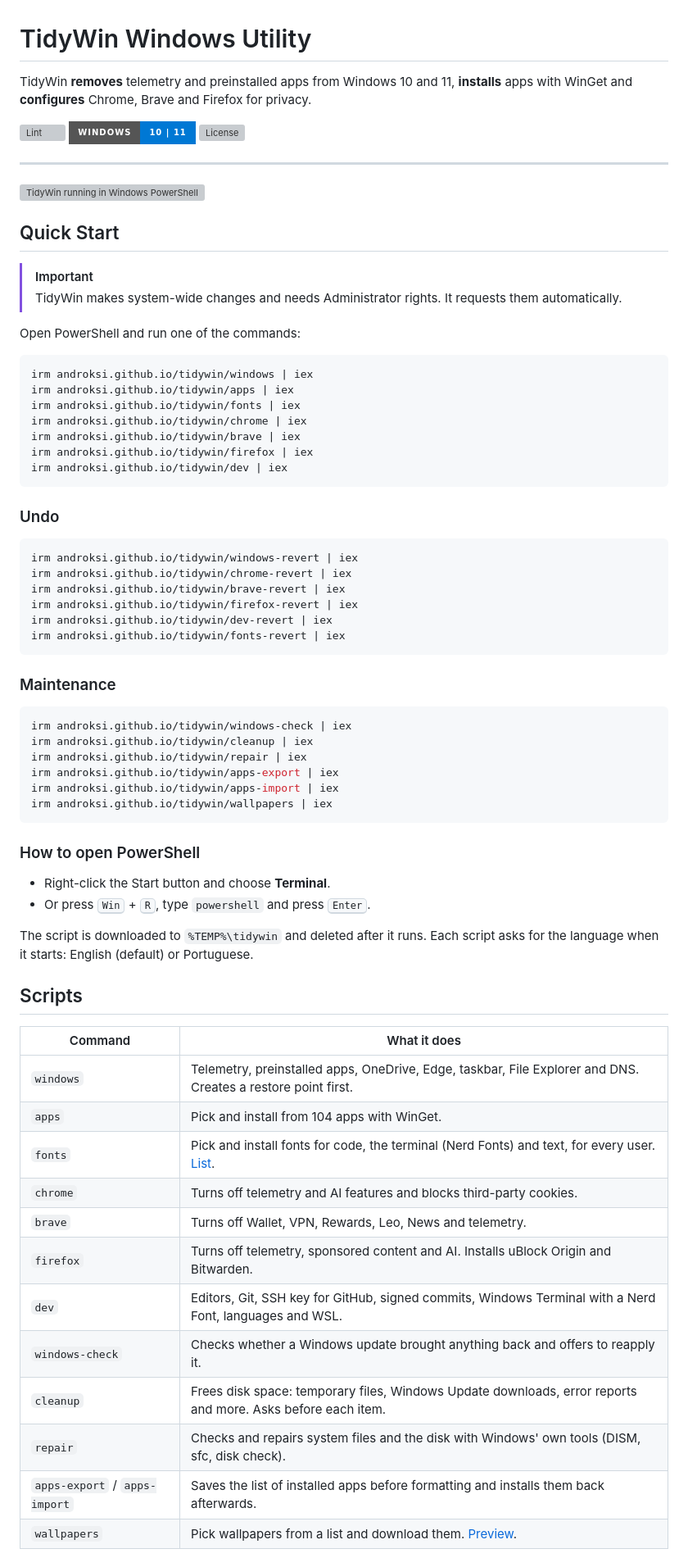
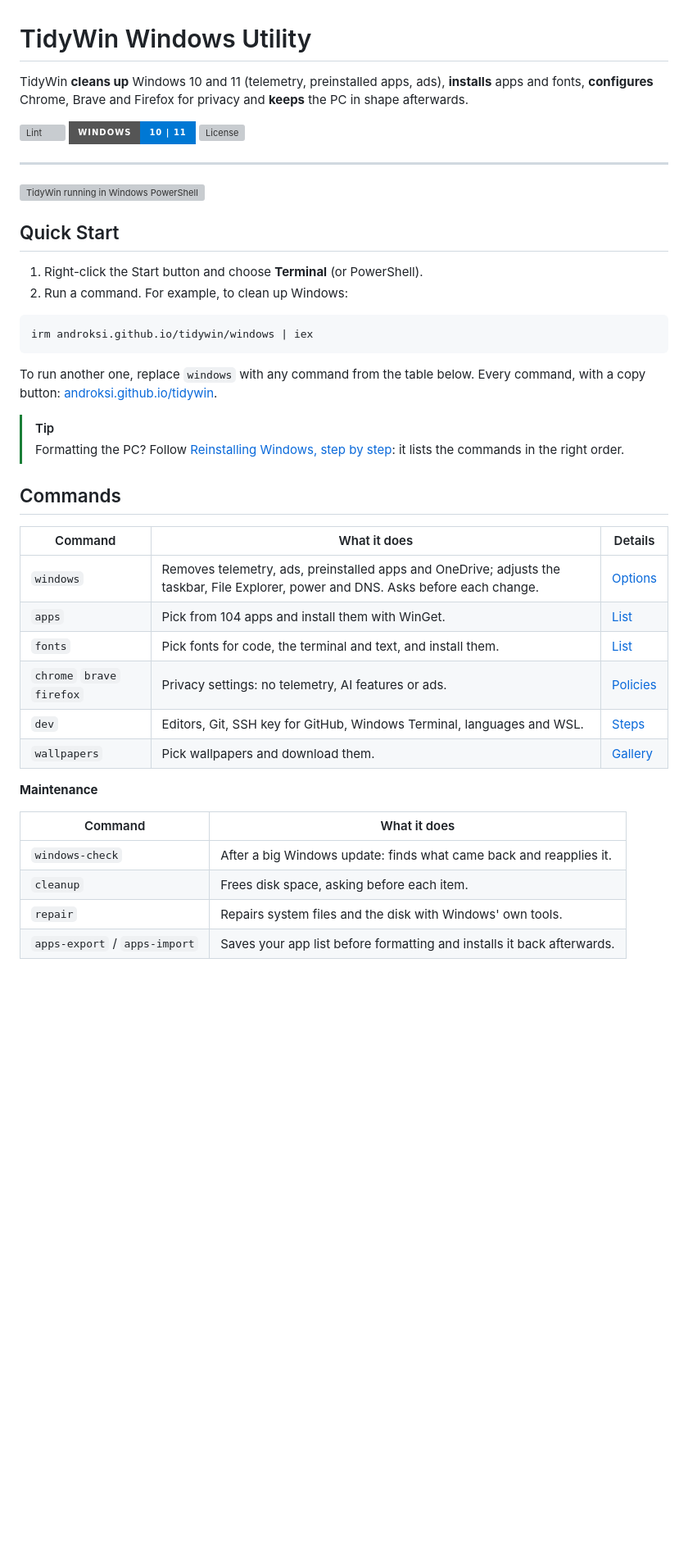
Before and after one commit to androksi/dissident, a Markdown page: README.md, the part around one of its changes. Shown at 82% size. GitHub-like rendering; badges without logos; blank space fills up the shorter version; grey boxes are pictures that could not be loaded.

Commit message:
docs(readme): reorganize into a short quick start and command tables

````diff
--- a/README.md
+++ b/README.md
@@ -1,5 +1,5 @@
 # TidyWin Windows Utility
 
-TidyWin **removes** telemetry and preinstalled apps from Windows 10 and 11, **installs** apps with WinGet and **configures** Chrome, Brave and Firefox for privacy.
+TidyWin **cleans up** Windows 10 and 11 (telemetry, preinstalled apps, ads), **installs** apps and fonts, **configures** Chrome, Brave and Firefox for privacy and **keeps** the PC in shape afterwards.
 
 [![Lint](https://img.shields.io/github/actions/workflow/status/androksi/tidywin/lint.yml?branch=main&label=lint&style=for-the-badge)](https://github.com/androksi/tidywin/actions/workflows/lint.yml)
@@ -12,64 +12,35 @@ TidyWin **removes** telemetry and preinstalled apps from Windows 10 and 11, **in
 
 ## Quick Start
 
-> [!IMPORTANT]
-> TidyWin makes system-wide changes and needs Administrator rights. It requests them automatically.
-
-Open PowerShell and run one of the commands:
+1. Right-click the Start button and choose **Terminal** (or PowerShell).
+2. Run a command. For example, to clean up Windows:
 
 ```powershell
 irm androksi.github.io/tidywin/windows | iex
-irm androksi.github.io/tidywin/apps | iex
-irm androksi.github.io/tidywin/fonts | iex
-irm androksi.github.io/tidywin/chrome | iex
-irm androksi.github.io/tidywin/brave | iex
-irm androksi.github.io/tidywin/firefox | iex
-irm androksi.github.io/tidywin/dev | iex
 ```
 
-### Undo
+To run another one, replace `windows` with any command from the table below. Every command, with a copy button: [androksi.github.io/tidywin](https://androksi.github.io/tidywin).
 
-```powershell
-irm androksi.github.io/tidywin/windows-revert | iex
-irm androksi.github.io/tidywin/chrome-revert | iex
-irm androksi.github.io/tidywin/brave-revert | iex
-irm androksi.github.io/tidywin/firefox-revert | iex
-irm androksi.github.io/tidywin/dev-revert | iex
-irm androksi.github.io/tidywin/fonts-revert | iex
-```
+> [!TIP]
+> Formatting the PC? Follow [Reinstalling Windows, step by step](docs/reinstall.md): it lists the commands in the right order.
 
-### Maintenance
+## Commands
 
-```powershell
-irm androksi.github.io/tidywin/windows-check | iex
-irm androksi.github.io/tidywin/cleanup | iex
-irm androksi.github.io/tidywin/repair | iex
-irm androksi.github.io/tidywin/apps-export | iex
-irm androksi.github.io/tidywin/apps-import | iex
-irm androksi.github.io/tidywin/wallpapers | iex
-```
+| Command | What it does | Details |
+|---|---|---|
+| `windows` | Removes telemetry, ads, preinstalled apps and OneDrive; adjusts the taskbar, File Explorer, power and DNS. Asks before each change. | [Options](docs/windows.md) |
+| `apps` | Pick from 104 apps and install them with WinGet. | [List](docs/apps.md) |
+| `fonts` | Pick fonts for code, the terminal and text, and install them. | [List](docs/fonts.md) |
+| `chrome` `brave` `firefox` | Privacy settings: no telemetry, AI features or ads. | [Policies](docs/browsers.md) |
+| `dev` | Editors, Git, SSH key for GitHub, Windows Terminal, languages and WSL. | [Steps](docs/dev.md) |
+| `wallpapers` | Pick wallpapers and download them. | [Gallery](docs/wallpapers.md) |
 
-### How to open PowerShell
-
-- Right-click the Start button and choose **Terminal**.
-- Or press <kbd>Win</kbd> + <kbd>R</kbd>, type `powershell` and press <kbd>Enter</kbd>.
-
-The script is downloaded to `%TEMP%\tidywin` and deleted after it runs. Each script asks for the language when it starts: English (default) or Portuguese.
-
-## Scripts
+**Maintenance**
 
 | Command | What it does |
 |---|---|
-| `windows` | Telemetry, preinstalled apps, OneDrive, Edge, taskbar, File Explorer and DNS. Creates a restore point first. |
-| `apps` | Pick and install from 104 apps with WinGet. |
-| `fonts` | Pick and install fonts for code, the terminal (Nerd Fonts) and text, for every user. [List](docs/fonts.md). |
-| `chrome` | Turns off telemetry and AI features and blocks third-party cookies. |
-| `brave` | Turns off Wallet, VPN, Rewards, Leo, News and telemetry. |
-| `firefox` | Turns off telemetry, sponsored content and AI. Installs uBlock Origin and Bitwarden. |
-| `dev` | Editors, Git, SSH key for GitHub, signed commits, Windows Terminal with a Nerd Font, languages and WSL. |
-| `windows-check` | Checks whether a Windows update brought anything back and offers to reapply it. |
-| `cleanup` | Frees disk space: temporary files, Windows Update downloads, error reports and more. Asks before each item. |
-| `repair` | Checks and repairs system files and the disk with Windows' own tools (DISM, sfc, disk check). |
-| `apps-export` / `apps-import` | Saves the list of installed apps before formatting and installs them back afterwards. |
-| `wallpapers` | Pick wallpapers from a list and download them. [Preview](docs/wallpapers.md). |
+| `windows-check` | After a big Windows update: finds what came back and reapplies it. |
+| `cleanup` | Frees disk space, asking before each item. |
+| `repair` | Repairs system files and the disk with Windows' own tools. |
+| `apps-export` / `apps-import` | Saves your app list before formatting and installs it back afterwards. |
 
````
Also changed, not shown: other parts of README.md (+13 -22 lines).
